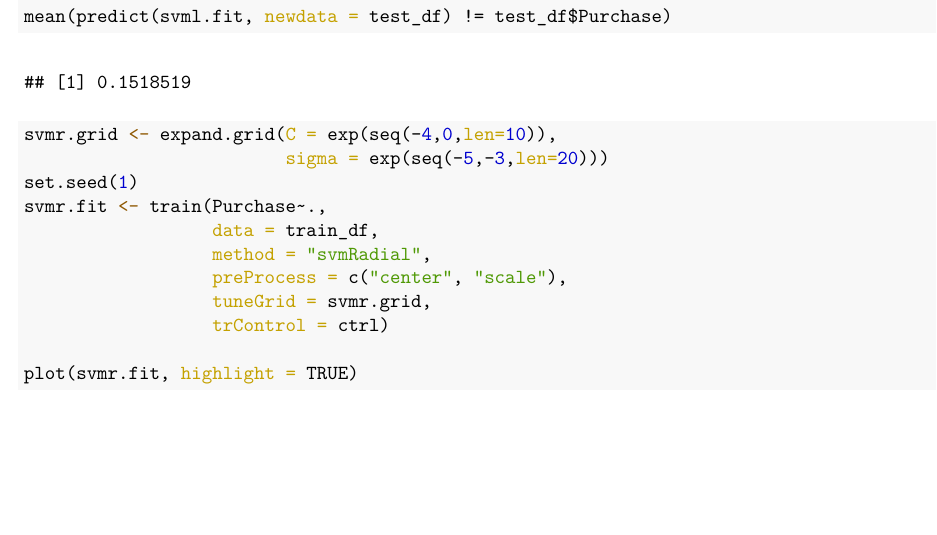
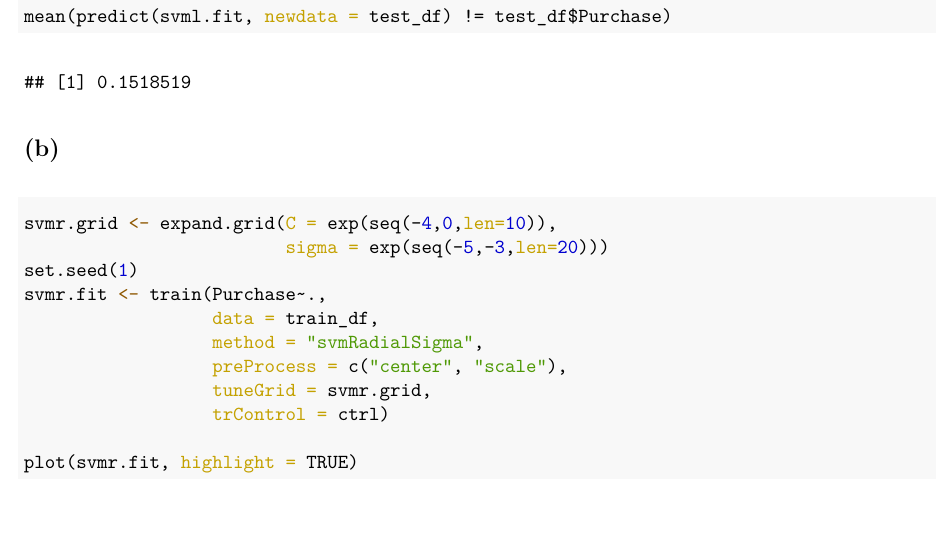
Before and after one commit to chonieny/MachineLearning_hw5, an R Markdown document (Homework5.Rmd): part of page 3 of 4, cut so that both start at the same text. The pictures show the output file Homework5.pdf that the author committed with the source.

Commit message:
further organized the document

````diff
--- a/Homework5.Rmd
+++ b/Homework5.Rmd
@@ -48,13 +48,14 @@ mean(predict(svml.fit, newdata = test_df) != test_df$Purchase)
 ```
 
 
+## (b)
 ```{r}
 svmr.grid <- expand.grid(C = exp(seq(-4,0,len=10)),
                          sigma = exp(seq(-5,-3,len=20)))
 set.seed(1)
 svmr.fit <- train(Purchase~.,
                   data = train_df,
-                  method = "svmRadial",
+                  method = "svmRadialSigma",
                   preProcess = c("center", "scale"),
                   tuneGrid = svmr.grid,
                   trControl = ctrl)
````
Also changed, not shown: Homework5.pdf.
